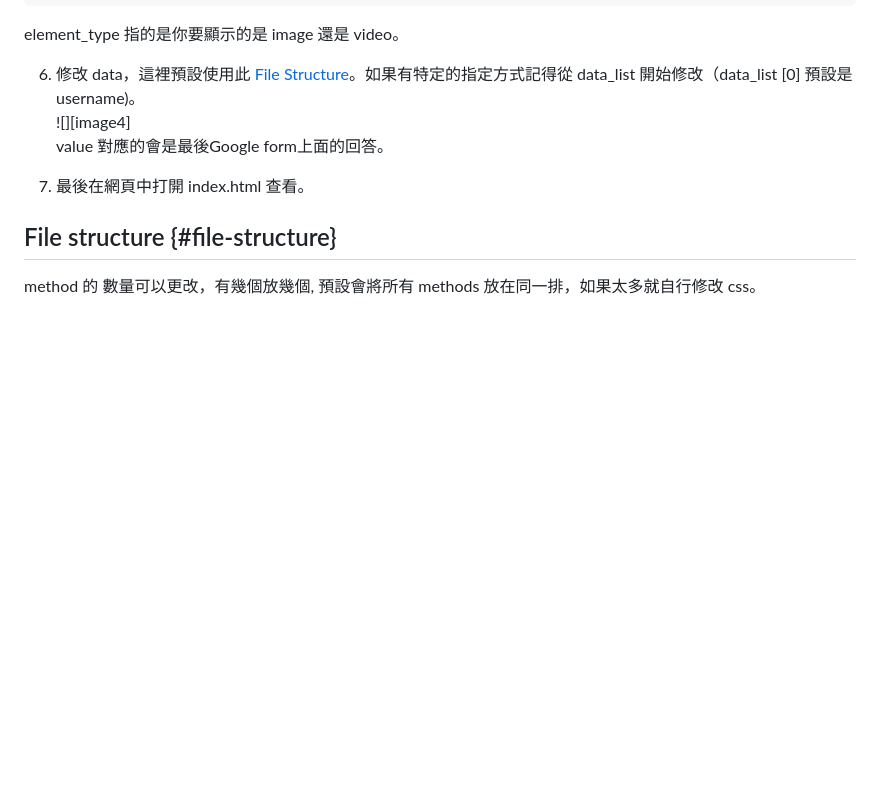
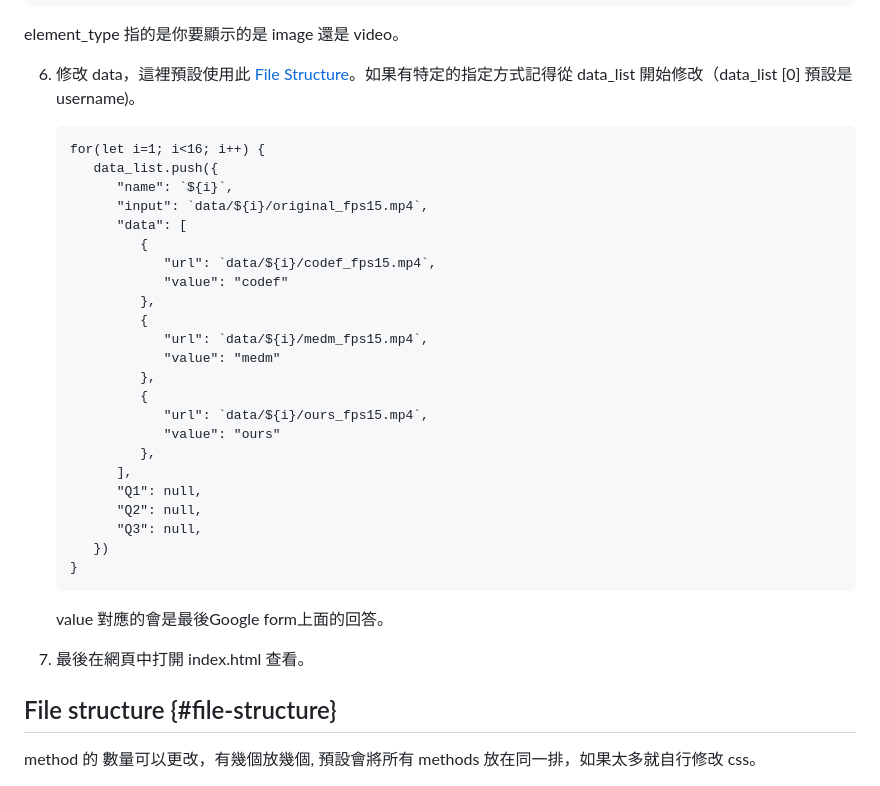
Before and after one commit to JiewenChan/User_Study_template, a Markdown page: Readme.md, the part around one of its changes. Drawn GitHub-style; blank space fills up the shorter version.

````diff
--- a/Readme.md
+++ b/Readme.md
@@ -76,7 +78,31 @@
    element\_type 指的是你要顯示的是 image 還是 video。
 
 6. 修改 data，這裡預設使用此 [File Structure](#file-structure)。如果有特定的指定方式記得從 data\_list 開始修改（data\_list \[0\] 預設是 username)。
-   ![][image4]
+   ```
+   for(let i=1; i<16; i++) {
+      data_list.push({
+         "name": `${i}`,
+         "input": `data/${i}/original_fps15.mp4`,
+         "data": [
+            {
+               "url": `data/${i}/codef_fps15.mp4`,
+               "value": "codef"
+            },
+            {
+               "url": `data/${i}/medm_fps15.mp4`,
+               "value": "medm"
+            },
+            {
+               "url": `data/${i}/ours_fps15.mp4`,
+               "value": "ours"
+            },
+         ],
+         "Q1": null,
+         "Q2": null,
+         "Q3": null,
+      })
+   }
+   ```
    value 對應的會是最後Google form上面的回答。
 
 7. 最後在網頁中打開 index.html 查看。
````
Also changed, not shown: other parts of Readme.md (+7 -5 lines).
